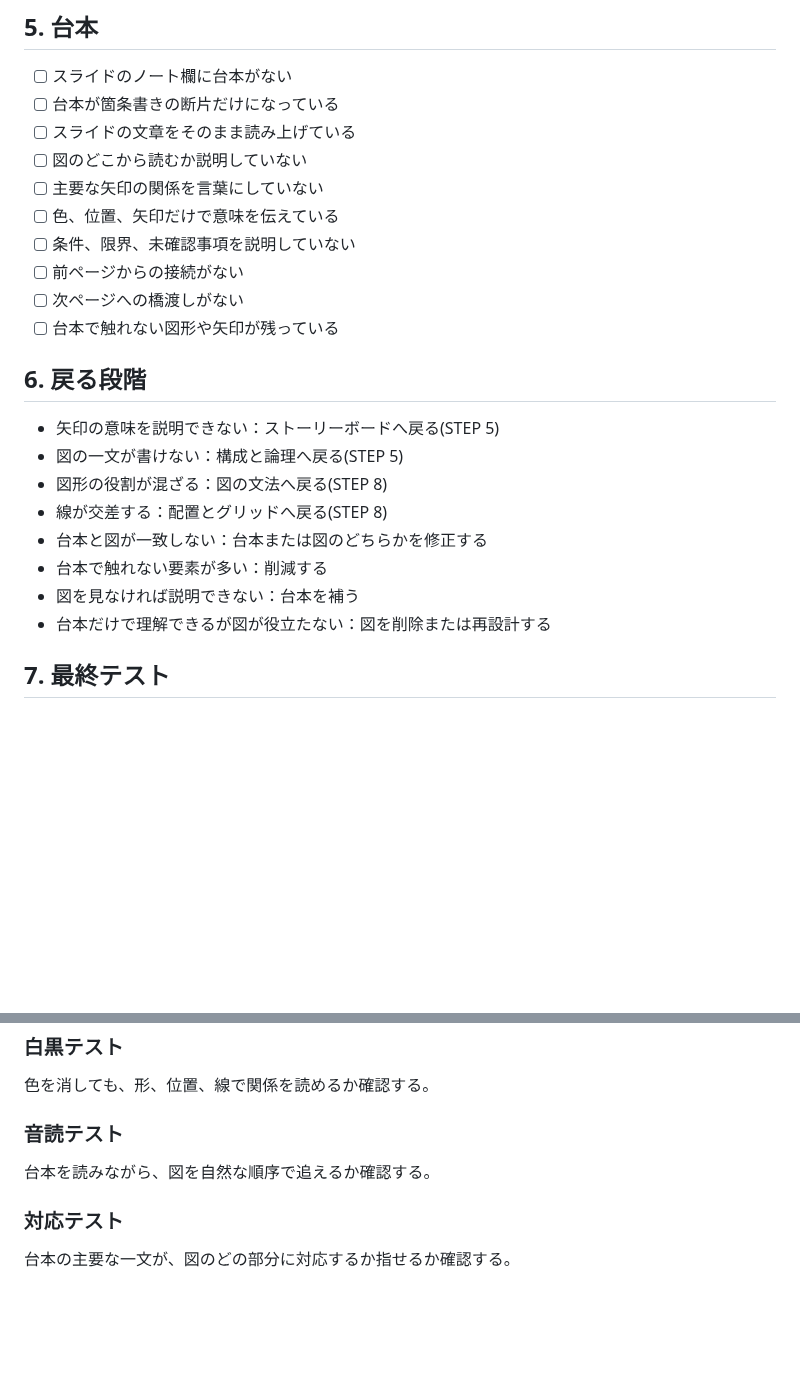
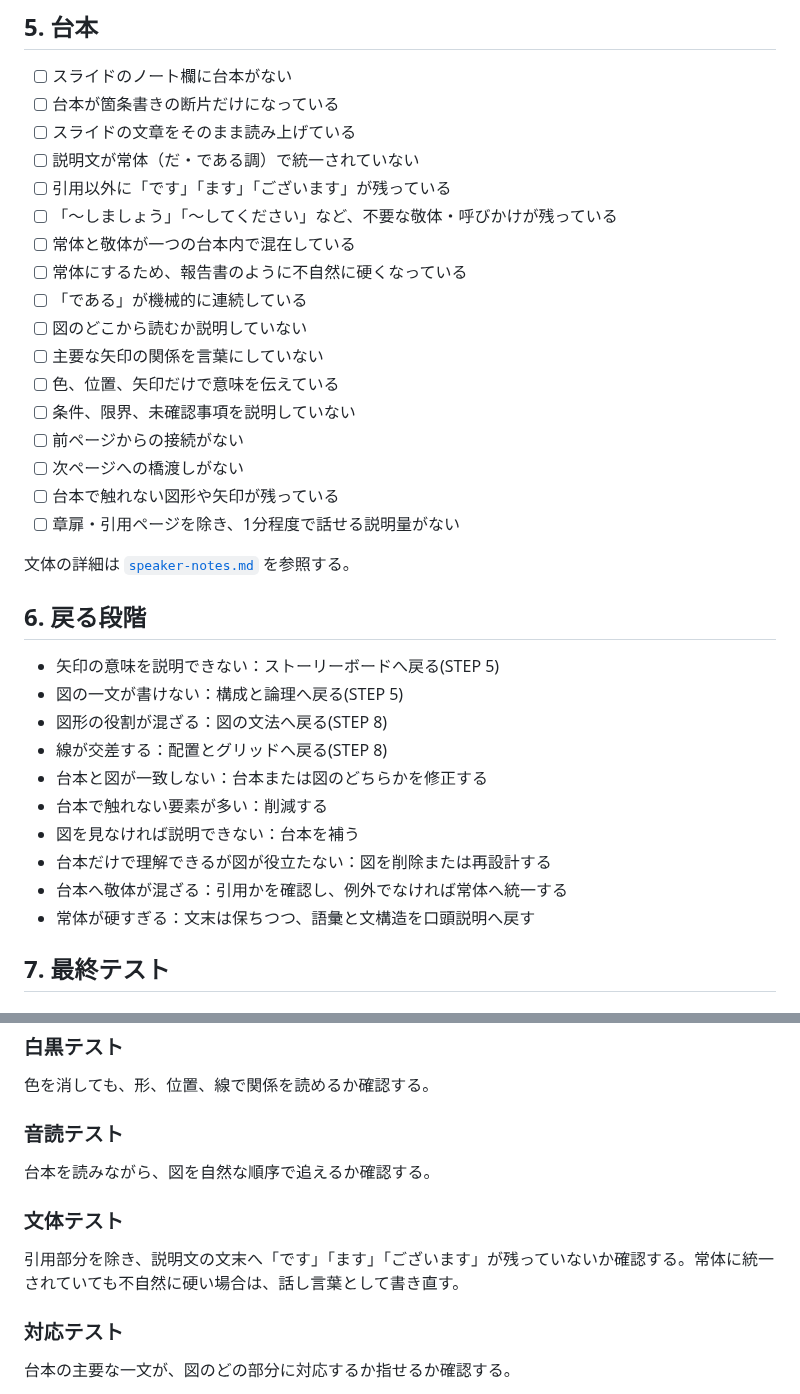
Before and after one commit to silovar-uk/designmd, a Markdown page: docs/diagram-review-checklist.md, 2 parts joined by grey strips. Drawn GitHub-style; blank space fills up the shorter version.

Commit message:
台本のだ・である調チェックを追加

```diff
--- a/docs/diagram-review-checklist.md
+++ b/docs/diagram-review-checklist.md
@@ -47,6 +47,12 @@
 - [ ] スライドのノート欄に台本がない
 - [ ] 台本が箇条書きの断片だけになっている
 - [ ] スライドの文章をそのまま読み上げている
+- [ ] 説明文が常体（だ・である調）で統一されていない
+- [ ] 引用以外に「です」「ます」「ございます」が残っている
+- [ ] 「〜しましょう」「〜してください」など、不要な敬体・呼びかけが残っている
+- [ ] 常体と敬体が一つの台本内で混在している
+- [ ] 常体にするため、報告書のように不自然に硬くなっている
+- [ ] 「である」が機械的に連続している
 - [ ] 図のどこから読むか説明していない
 - [ ] 主要な矢印の関係を言葉にしていない
 - [ ] 色、位置、矢印だけで意味を伝えている
@@ -54,6 +60,9 @@
 - [ ] 前ページからの接続がない
 - [ ] 次ページへの橋渡しがない
 - [ ] 台本で触れない図形や矢印が残っている
+- [ ] 章扉・引用ページを除き、1分程度で話せる説明量がない
+
+文体の詳細は [`speaker-notes.md`](speaker-notes.md) を参照する。
 
 ## 6. 戻る段階
 
@@ -65,6 +74,8 @@
 - 台本で触れない要素が多い：削減する
 - 図を見なければ説明できない：台本を補う
 - 台本だけで理解できるが図が役立たない：図を削除または再設計する
+- 台本へ敬体が混ざる：引用かを確認し、例外でなければ常体へ統一する
+- 常体が硬すぎる：文末は保ちつつ、語彙と文構造を口頭説明へ戻す
 
 ## 7. 最終テスト
 
@@ -88,6 +99,10 @@
 
 台本を読みながら、図を自然な順序で追えるか確認する。
 
+### 文体テスト
+
+引用部分を除き、説明文の文末へ「です」「ます」「ございます」が残っていないか確認する。常体に統一されていても不自然に硬い場合は、話し言葉として書き直す。
+
 ### 対応テスト
 
 台本の主要な一文が、図のどの部分に対応するか指せるか確認する。
```
